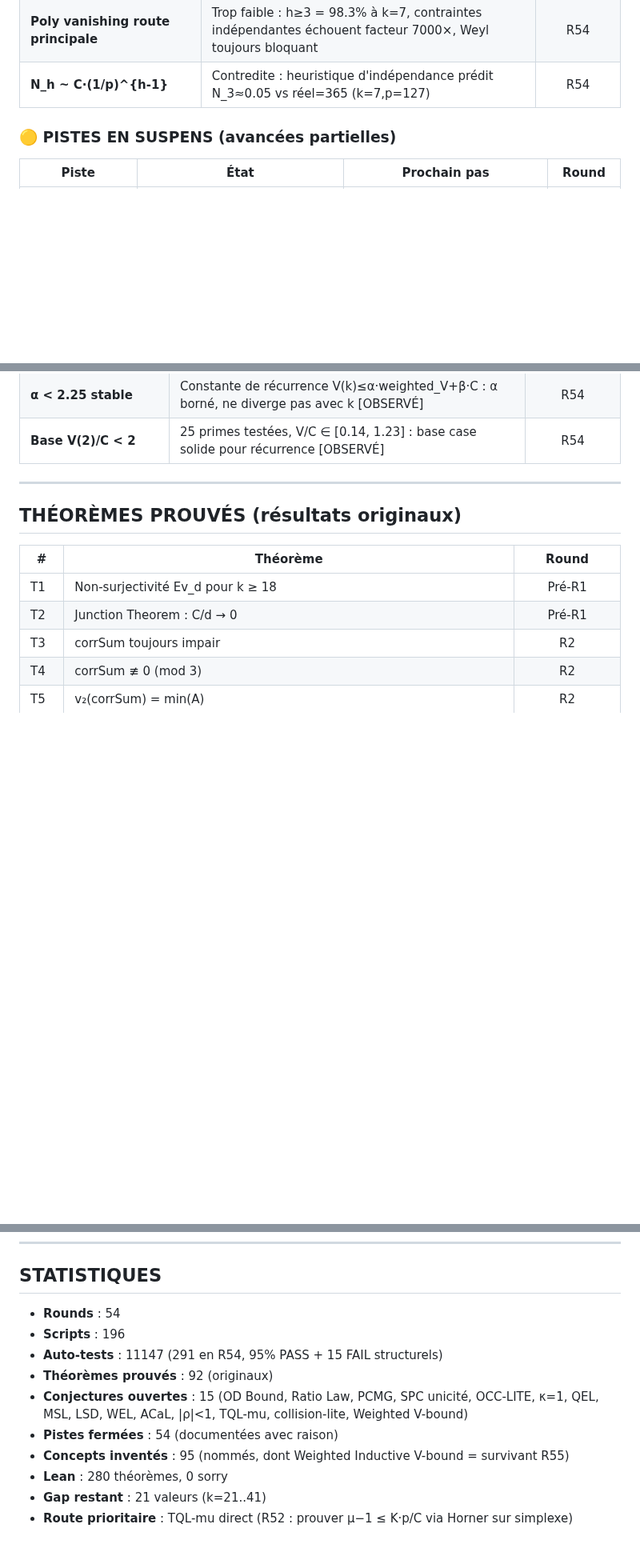
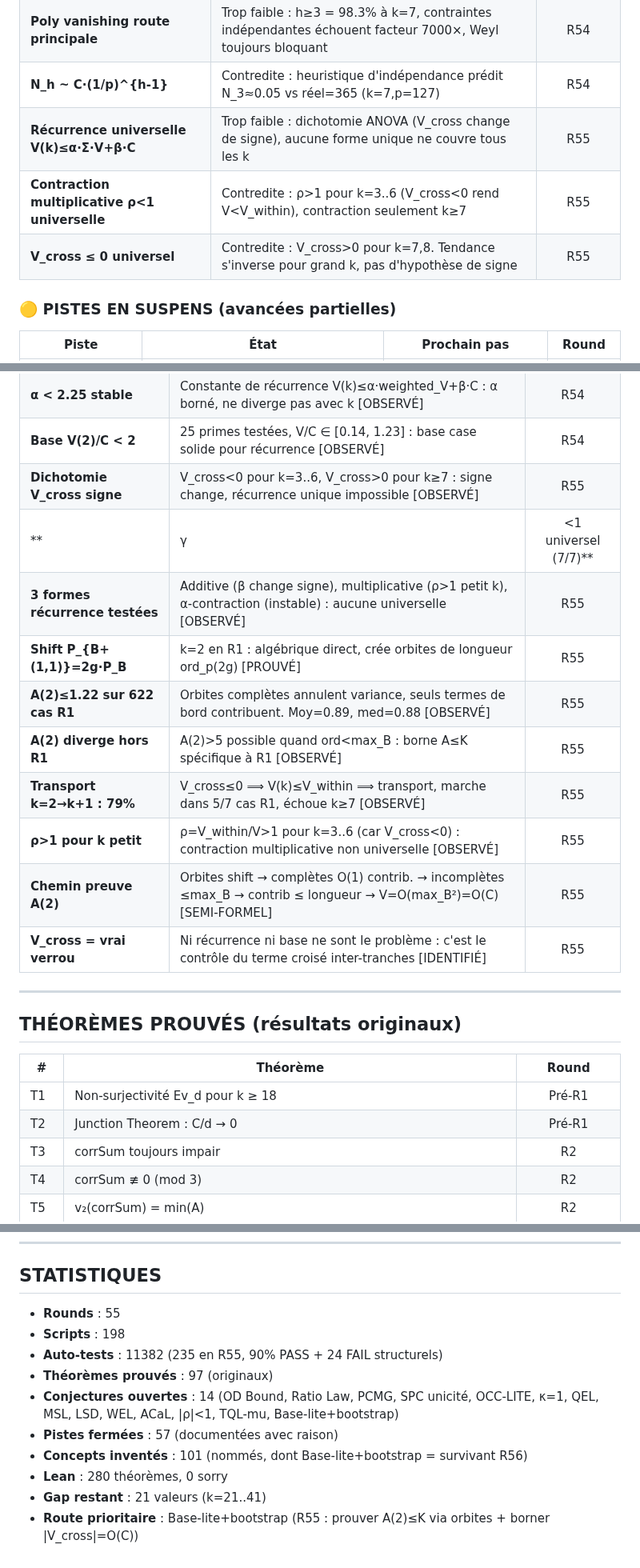
Before and after one commit to ericmerle3789/Collatz-Junction-Theorem, a Markdown page: RESEARCH_MAP.md, 3 parts joined by grey strips. Shown at 80% size. GitHub-like rendering; blank space fills up the shorter version.

Commit message:
R55 RESEARCH_MAP: +5 theorems (T93-T97), +6 concepts, +11 diagnostics, +3 closed paths
Closed: universal recurrence (too weak), multiplicative contraction rho<1 (refuted),
V_cross<=0 universal (refuted k>=7).

New concepts: ANOVA dichotomy, |gamma|<1, shift-invariance k=2, A(2)<=1.22,
base-lite+bootstrap.

Route update: TQL -> Base-lite+bootstrap (prove A(2)<=K + bound |V_cross|).
Stats: 55 rounds, 198 scripts, 11382 tests, 97 theorems, 57 closed, 101 concepts.

Co-Authored-By: Claude Opus 4.6 <noreply@anthropic.com>

```diff
--- a/RESEARCH_MAP.md
+++ b/RESEARCH_MAP.md
@@ -124,6 +124,9 @@
 | **Contraction pointwise μ(sub)<μ(full)** | Contredite : max_b μ(k-1,b,p) > μ(full) dans 6/6 cas (petites tranches C_b<<p) | R54 |
 | **Poly vanishing route principale** | Trop faible : h≥3 = 98.3% à k=7, contraintes indépendantes échouent facteur 7000×, Weyl toujours bloquant | R54 |
 | **N_h ~ C·(1/p)^{h-1}** | Contredite : heuristique d'indépendance prédit N_3≈0.05 vs réel=365 (k=7,p=127) | R54 |
+| **Récurrence universelle V(k)≤α·Σ·V+β·C** | Trop faible : dichotomie ANOVA (V_cross change de signe), aucune forme unique ne couvre tous les k | R55 |
+| **Contraction multiplicative ρ<1 universelle** | Contredite : ρ>1 pour k=3..6 (V_cross<0 rend V<V_within), contraction seulement k≥7 | R55 |
+| **V_cross ≤ 0 universel** | Contredite : V_cross>0 pour k=7,8. Tendance s'inverse pour grand k, pas d'hypothèse de signe | R55 |
 
 ### 🟡 PISTES EN SUSPENS (avancées partielles)
 
@@ -388,6 +396,16 @@
 | **Heuristique indépendance ÉCHOUE** | N_h réel/prédit = 7000× pour h=3 k=7 : corrélations monotone dominent [RÉFUTÉ] | R54 |
 | **α < 2.25 stable** | Constante de récurrence V(k)≤α·weighted_V+β·C : α borné, ne diverge pas avec k [OBSERVÉ] | R54 |
 | **Base V(2)/C < 2** | 25 primes testées, V/C ∈ [0.14, 1.23] : base case solide pour récurrence [OBSERVÉ] | R54 |
+| **Dichotomie V_cross signe** | V_cross<0 pour k=3..6, V_cross>0 pour k≥7 : signe change, récurrence unique impossible [OBSERVÉ] | R55 |
+| **|γ|<1 universel (7/7)** | γ=V_cross/V_within : [-0.75, +0.39], V_cross ne domine jamais V_within [OBSERVÉ] | R55 |
+| **3 formes récurrence testées** | Additive (β change signe), multiplicative (ρ>1 petit k), α-contraction (instable) : aucune universelle [OBSERVÉ] | R55 |
+| **Shift P_{B+(1,1)}=2g·P_B** | k=2 en R1 : algébrique direct, crée orbites de longueur ord_p(2g) [PROUVÉ] | R55 |
+| **A(2)≤1.22 sur 622 cas R1** | Orbites complètes annulent variance, seuls termes de bord contribuent. Moy=0.89, med=0.88 [OBSERVÉ] | R55 |
+| **A(2) diverge hors R1** | A(2)>5 possible quand ord<max_B : borne A≤K spécifique à R1 [OBSERVÉ] | R55 |
+| **Transport k=2→k+1 : 79%** | V_cross≤0 ⟹ V(k)≤V_within ⟹ transport, marche dans 5/7 cas R1, échoue k≥7 [OBSERVÉ] | R55 |
+| **ρ>1 pour k petit** | ρ=V_within/V>1 pour k=3..6 (car V_cross<0) : contraction multiplicative non universelle [OBSERVÉ] | R55 |
+| **Chemin preuve A(2)** | Orbites shift → complètes O(1) contrib. → incomplètes ≤max_B → contrib ≤ longueur → V=O(max_B²)=O(C) [SEMI-FORMEL] | R55 |
+| **V_cross = vrai verrou** | Ni récurrence ni base ne sont le problème : c'est le contrôle du terme croisé inter-tranches [IDENTIFIÉ] | R55 |
 
 ---
 
@@ -555,13 +579,13 @@ PRIORITÉ 4 : Borne analytique universelle (CQIP raffiné)
 
 ## STATISTIQUES
 
-- **Rounds** : 54
-- **Scripts** : 196
-- **Auto-tests** : 11147 (291 en R54, 95% PASS + 15 FAIL structurels)
-- **Théorèmes prouvés** : 92 (originaux)
-- **Conjectures ouvertes** : 15 (OD Bound, Ratio Law, PCMG, SPC unicité, OCC-LITE, κ=1, QEL, MSL, LSD, WEL, ACaL, |ρ|<1, TQL-mu, collision-lite, Weighted V-bound)
-- **Pistes fermées** : 54 (documentées avec raison)
-- **Concepts inventés** : 95 (nommés, dont Weighted Inductive V-bound = survivant R55)
+- **Rounds** : 55
+- **Scripts** : 198
+- **Auto-tests** : 11382 (235 en R55, 90% PASS + 24 FAIL structurels)
+- **Théorèmes prouvés** : 97 (originaux)
+- **Conjectures ouvertes** : 14 (OD Bound, Ratio Law, PCMG, SPC unicité, OCC-LITE, κ=1, QEL, MSL, LSD, WEL, ACaL, |ρ|<1, TQL-mu, Base-lite+bootstrap)
+- **Pistes fermées** : 57 (documentées avec raison)
+- **Concepts inventés** : 101 (nommés, dont Base-lite+bootstrap = survivant R56)
 - **Lean** : 280 théorèmes, 0 sorry
 - **Gap restant** : 21 valeurs (k=21..41)
-- **Route prioritaire** : TQL-mu direct (R52 : prouver μ−1 ≤ K·p/C via Horner sur simplexe)
+- **Route prioritaire** : Base-lite+bootstrap (R55 : prouver A(2)≤K via orbites + borner |V_cross|=O(C))
```
Also changed, not shown: other parts of RESEARCH_MAP.md (+13 -2 lines).
